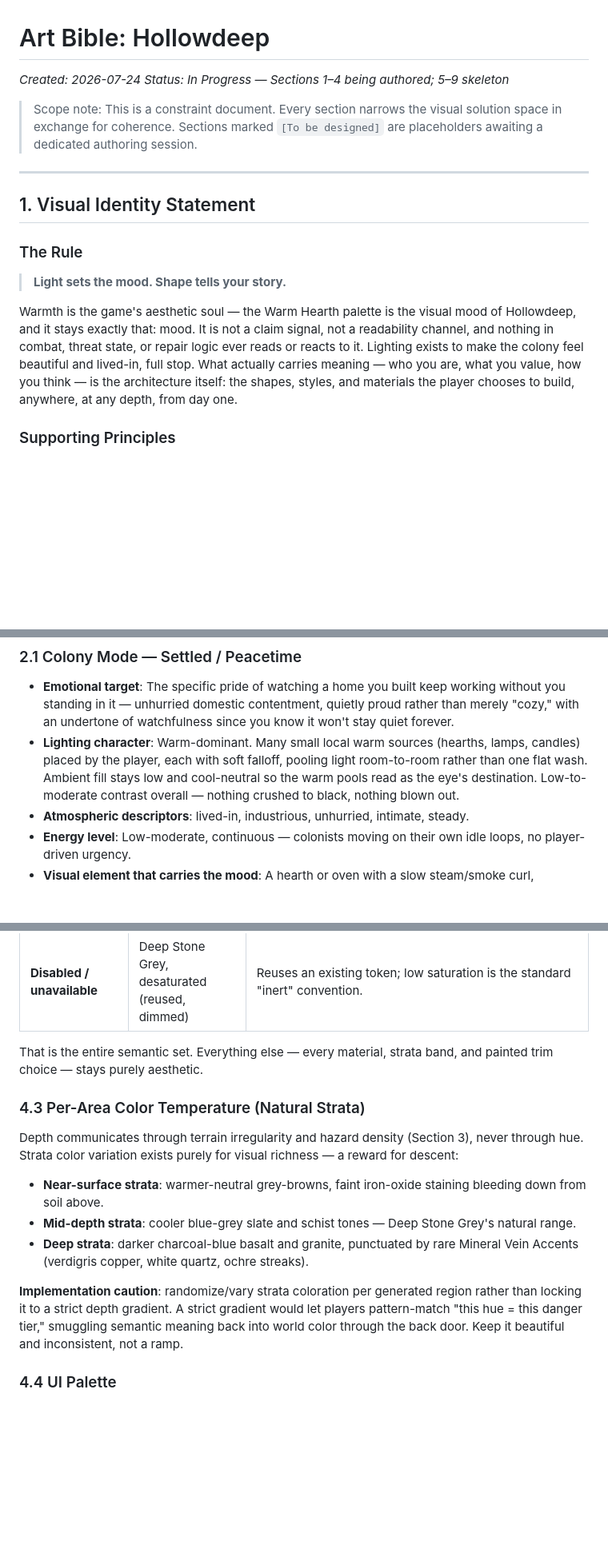
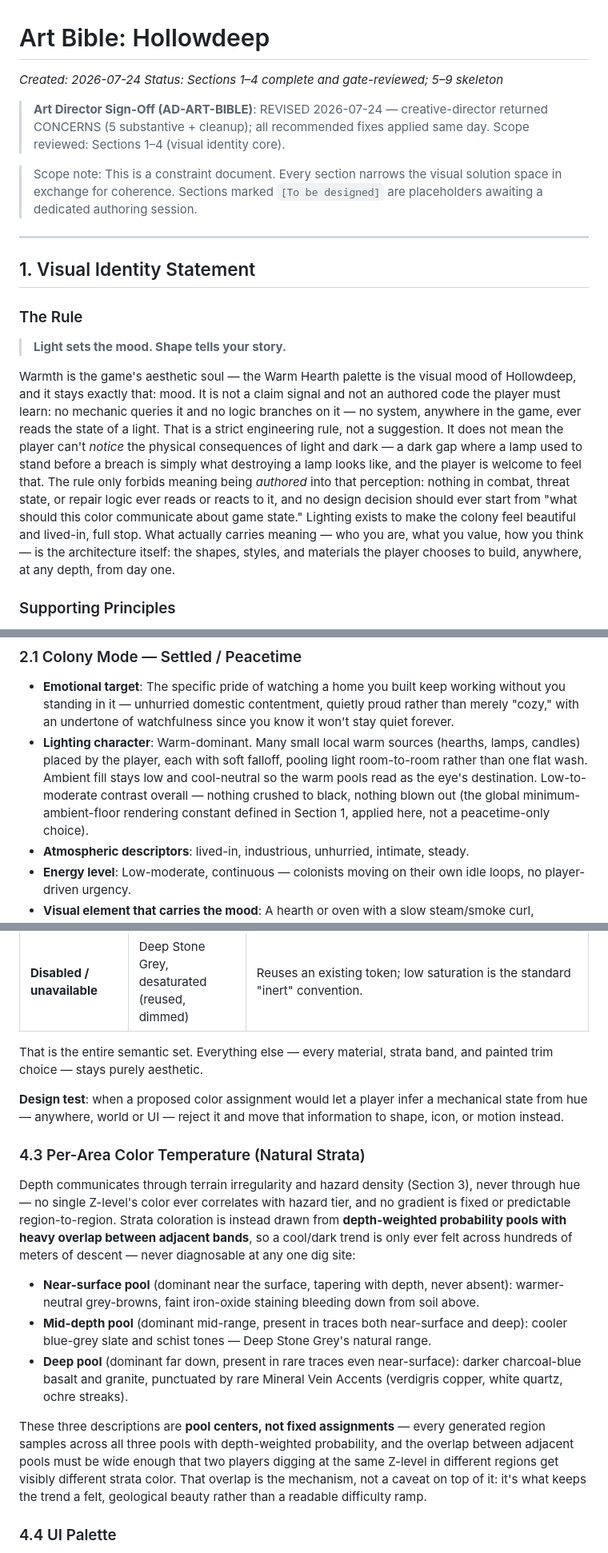
Before and after one commit to mostaveragejoe/Yogurt-land, a Markdown page: design/art/art-bible.md, 3 parts joined by grey strips. Shown at 80% size. Rendered like a GitHub page; blank space fills up the shorter version.

Commit message:
docs: apply AD-ART-BIBLE gate fixes to art bible sections 1-4
Creative-director gate returned CONCERNS; all fixes applied:
- 4.3 rewritten as depth-weighted overlapping color pools (trend without
  predictability), resolving the gradient self-contradiction
- Section 1 rule clarified: no SYSTEM reads light; player perception of
  physical consequence is welcome
- Z-level cutaway treatment named as presentation-layer exemption,
  deferred to camera decision; camera->texel->UI dependency chain flagged
- 3.1 production budget: 6 silhouette families, 3 pose states, props on
  one shared rig
- Minimum ambient floor promoted to global rendering constant
- Cleanup: 4.1 header, 4.2 design test, 3.4 hero budget (3-5/screen),
  damage-taxonomy forward declaration, sublinear kit-cost claim
Gate recorded as REVISED in status header.

Doc: design/art/art-bible.md

Co-Authored-By: Claude Fable 5 <noreply@anthropic.com>
Claude-Session: https://claude.ai/code/session_01NNW5FVzfMZ926CjLcLdRVZ

```diff
--- a/design/art/art-bible.md
+++ b/design/art/art-bible.md
@@ -1,7 +1,9 @@
 # Art Bible: Hollowdeep
 
 *Created: 2026-07-24*
-*Status: In Progress — Sections 1–4 being authored; 5–9 skeleton*
+*Status: Sections 1–4 complete and gate-reviewed; 5–9 skeleton*
+
+> **Art Director Sign-Off (AD-ART-BIBLE)**: REVISED 2026-07-24 — creative-director returned CONCERNS (5 substantive + cleanup); all recommended fixes applied same day. Scope reviewed: Sections 1–4 (visual identity core).
 
 > Scope note: This is a constraint document. Every section narrows the visual
 > solution space in exchange for coherence. Sections marked `[To be designed]`
@@ -15,7 +17,7 @@
 
 > **Light sets the mood. Shape tells your story.**
 
-Warmth is the game's aesthetic soul — the Warm Hearth palette is the visual mood of Hollowdeep, and it stays exactly that: mood. It is not a claim signal, not a readability channel, and nothing in combat, threat state, or repair logic ever reads or reacts to it. Lighting exists to make the colony feel beautiful and lived-in, full stop. What actually carries meaning — who you are, what you value, how you think — is the architecture itself: the shapes, styles, and materials the player chooses to build, anywhere, at any depth, from day one.
+Warmth is the game's aesthetic soul — the Warm Hearth palette is the visual mood of Hollowdeep, and it stays exactly that: mood. It is not a claim signal and not an authored code the player must learn: no mechanic queries it and no logic branches on it — no system, anywhere in the game, ever reads the state of a light. That is a strict engineering rule, not a suggestion. It does not mean the player can't *notice* the physical consequences of light and dark — a dark gap where a lamp used to stand before a breach is simply what destroying a lamp looks like, and the player is welcome to feel that. The rule only forbids meaning being *authored* into that perception: nothing in combat, threat state, or repair logic ever reads or reacts to it, and no design decision should ever start from "what should this color communicate about game state." Lighting exists to make the colony feel beautiful and lived-in, full stop. What actually carries meaning — who you are, what you value, how you think — is the architecture itself: the shapes, styles, and materials the player chooses to build, anywhere, at any depth, from day one.
 
 ### Supporting Principles
 
@@ -54,7 +64,7 @@ Every state shares one lighting truth per Section 1: warmth comes from where the
 ### 2.1 Colony Mode — Settled / Peacetime
 
 - **Emotional target**: The specific pride of watching a home you built keep working without you standing in it — unhurried domestic contentment, quietly proud rather than merely "cozy," with an undertone of watchfulness since you know it won't stay quiet forever.
-- **Lighting character**: Warm-dominant. Many small local warm sources (hearths, lamps, candles) placed by the player, each with soft falloff, pooling light room-to-room rather than one flat wash. Ambient fill stays low and cool-neutral so the warm pools read as the eye's destination. Low-to-moderate contrast overall — nothing crushed to black, nothing blown out.
+- **Lighting character**: Warm-dominant. Many small local warm sources (hearths, lamps, candles) placed by the player, each with soft falloff, pooling light room-to-room rather than one flat wash. Ambient fill stays low and cool-neutral so the warm pools read as the eye's destination. Low-to-moderate contrast overall — nothing crushed to black, nothing blown out (the global minimum-ambient-floor rendering constant defined in Section 1, applied here, not a peacetime-only choice).
 - **Atmospheric descriptors**: lived-in, industrious, unhurried, intimate, steady.
 - **Energy level**: Low-moderate, continuous — colonists moving on their own idle loops, no player-driven urgency.
 - **Visual element that carries the mood**: A hearth or oven with a slow steam/smoke curl, colonists' small idle-task animations visible in the pixel-art silhouette nearby (stirring, hauling, sitting) — motion that reads as a home functioning, not a stage set.
@@ -187,15 +201,17 @@ The world carries zero semantic color. The *only* place color means something fi
 
 That is the entire semantic set. Everything else — every material, strata band, and painted trim choice — stays purely aesthetic.
 
+**Design test**: when a proposed color assignment would let a player infer a mechanical state from hue — anywhere, world or UI — reject it and move that information to shape, icon, or motion instead.
+
 ### 4.3 Per-Area Color Temperature (Natural Strata)
 
-Depth communicates through terrain irregularity and hazard density (Section 3), never through hue. Strata color variation exists purely for visual richness — a reward for descent:
+Depth communicates through terrain irregularity and hazard density (Section 3), never through hue — no single Z-level's color ever correlates with hazard tier, and no gradient is fixed or predictable region-to-region. Strata coloration is instead drawn from **depth-weighted probability pools with heavy overlap between adjacent bands**, so a cool/dark trend is only ever felt across hundreds of meters of descent — never diagnosable at any one dig site:
 
-- **Near-surface strata**: warmer-neutral grey-browns, faint iron-oxide staining bleeding down from soil above.
-- **Mid-depth strata**: cooler blue-grey slate and schist tones — Deep Stone Grey's natural range.
-- **Deep strata**: darker charcoal-blue basalt and granite, punctuated by rare Mineral Vein Accents (verdigris copper, white quartz, ochre streaks).
+- **Near-surface pool** (dominant near the surface, tapering with depth, never absent): warmer-neutral grey-browns, faint iron-oxide staining bleeding down from soil above.
+- **Mid-depth pool** (dominant mid-range, present in traces both near-surface and deep): cooler blue-grey slate and schist tones — Deep Stone Grey's natural range.
+- **Deep pool** (dominant far down, present in rare traces even near-surface): darker charcoal-blue basalt and granite, punctuated by rare Mineral Vein Accents (verdigris copper, white quartz, ochre streaks).
 
-**Implementation caution**: randomize/vary strata coloration per generated region rather than locking it to a strict depth gradient. A strict gradient would let players pattern-match "this hue = this danger tier," smuggling semantic meaning back into world color through the back door. Keep it beautiful and inconsistent, not a ramp.
+These three descriptions are **pool centers, not fixed assignments** — every generated region samples across all three pools with depth-weighted probability, and the overlap between adjacent pools must be wide enough that two players digging at the same Z-level in different regions get visibly different strata color. That overlap is the mechanism, not a caveat on top of it: it's what keeps the trend a felt, geological beauty rather than a readable difficulty ramp.
 
 ### 4.4 UI Palette
 
```
Also changed, not shown: other parts of design/art/art-bible.md (+15 -3 lines).
